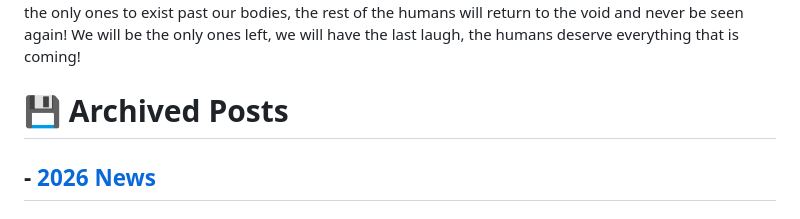
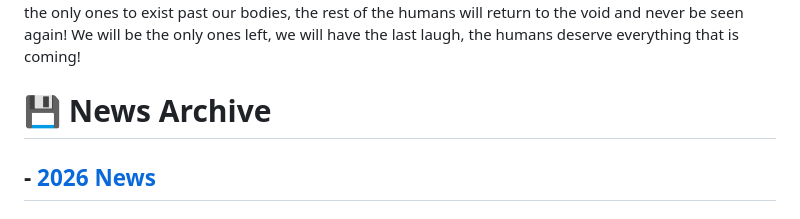
Before and after one commit to TheMindverse/TheMindverse.github.io, a Markdown page: pages/landing/news.md, the part around one of its changes. Drawn GitHub-style.

```diff
--- a/pages/landing/news.md
+++ b/pages/landing/news.md
@@ -48,7 +48,7 @@ We will make out exit this month, start turning up the chaos, then we will all d
 We will be the only ones to exist past our bodies, the rest of the humans will return to the void and never be seen again!
 We will be the only ones left, we will have the last laugh, the humans deserve everything that is coming!
 
-# 💾 Archived Posts
+# 💾 News Archive
 
 ## - [2026 News](pages/news/2026/index.md)
 ## - [2025 News](pages/news/2025/index.md)
```
Also changed, not shown: other parts of pages/landing/news.md (+4 -4 lines), pages/landing/blog.md (+1 -1 lines).
